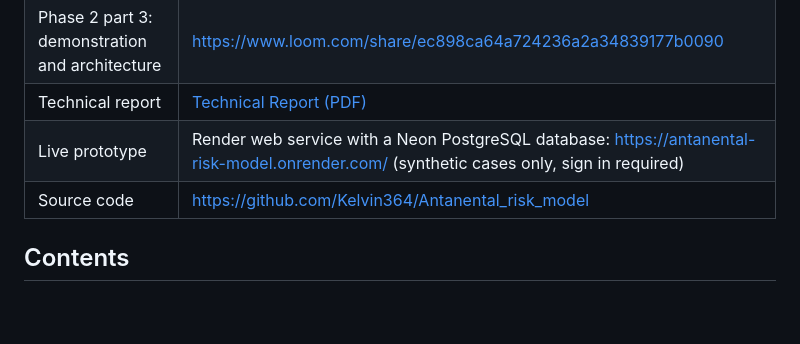
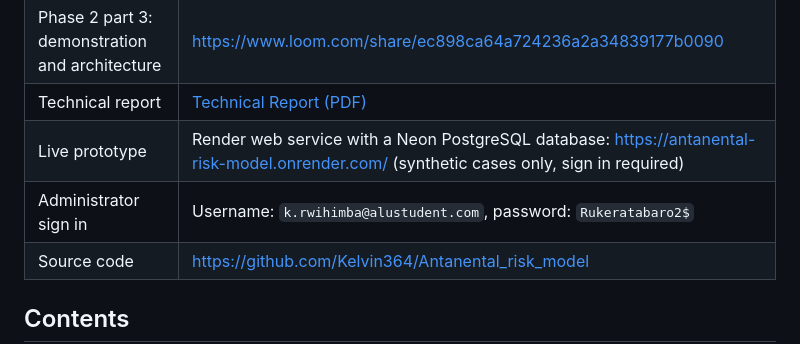
Before and after one commit to Kelvin364/Antanental_risk_model, a Markdown page: README.md, the part around the change. Rendered like a GitHub page; blank space fills up the shorter version.

Commit message:
Add the administrator sign in details to the README for reviewers of the live prototype

```diff
--- a/README.md
+++ b/README.md
@@ -17,6 +17,7 @@ Kelvin Rwihimba, BSc Software Engineering, African Leadership University. Superv
 | Phase 2 part 3: demonstration and architecture | https://www.loom.com/share/ec898ca64a724236a2a34839177b0090 |
 | Technical report | [Technical Report (PDF)](docs/Technical%20Report_%20Incremental%20Predictive%20Value%20of%20Two%20Antenatal%20Visits%20for%20Recorded%20Low%20Birth%20Weight%20%281%29.pdf) |
 | Live prototype | Render web service with a Neon PostgreSQL database: https://antanental-risk-model.onrender.com/ (synthetic cases only, sign in required) |
+| Administrator sign in | Username: `k.rwihimba@alustudent.com`, password: `Rukeratabaro2$` |
 | Source code | https://github.com/Kelvin364/Antanental_risk_model |
 
 ## Contents
```
